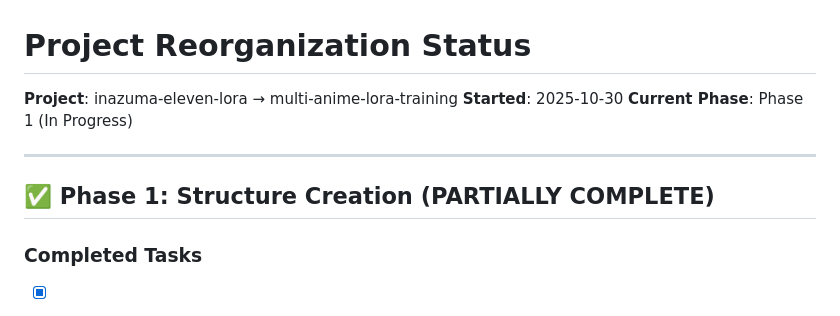
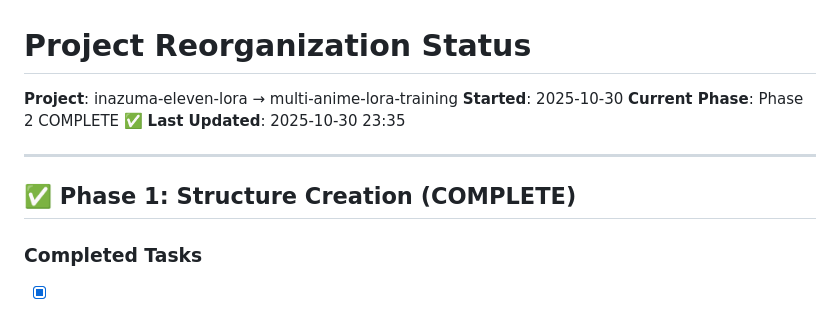
Before and after one commit to Justin21523/anime-lora-pipeline, a Markdown page: REORGANIZATION_STATUS.md, the part around one of its changes. Rendered like a GitHub page.

```diff
--- a/REORGANIZATION_STATUS.md
+++ b/REORGANIZATION_STATUS.md
@@ -2,11 +2,12 @@
 
 **Project**: inazuma-eleven-lora → multi-anime-lora-training
 **Started**: 2025-10-30
-**Current Phase**: Phase 1 (In Progress)
+**Current Phase**: Phase 2 COMPLETE ✅
+**Last Updated**: 2025-10-30 23:35
 
 ---
 
-## ✅ Phase 1: Structure Creation (PARTIALLY COMPLETE)
+## ✅ Phase 1: Structure Creation (COMPLETE)
 
 ### Completed Tasks
 
```
Also changed, not shown: other parts of REORGANIZATION_STATUS.md (+38 -22 lines), PHASE2_VERIFICATION_REPORT.md (added, +171 -0 lines).
